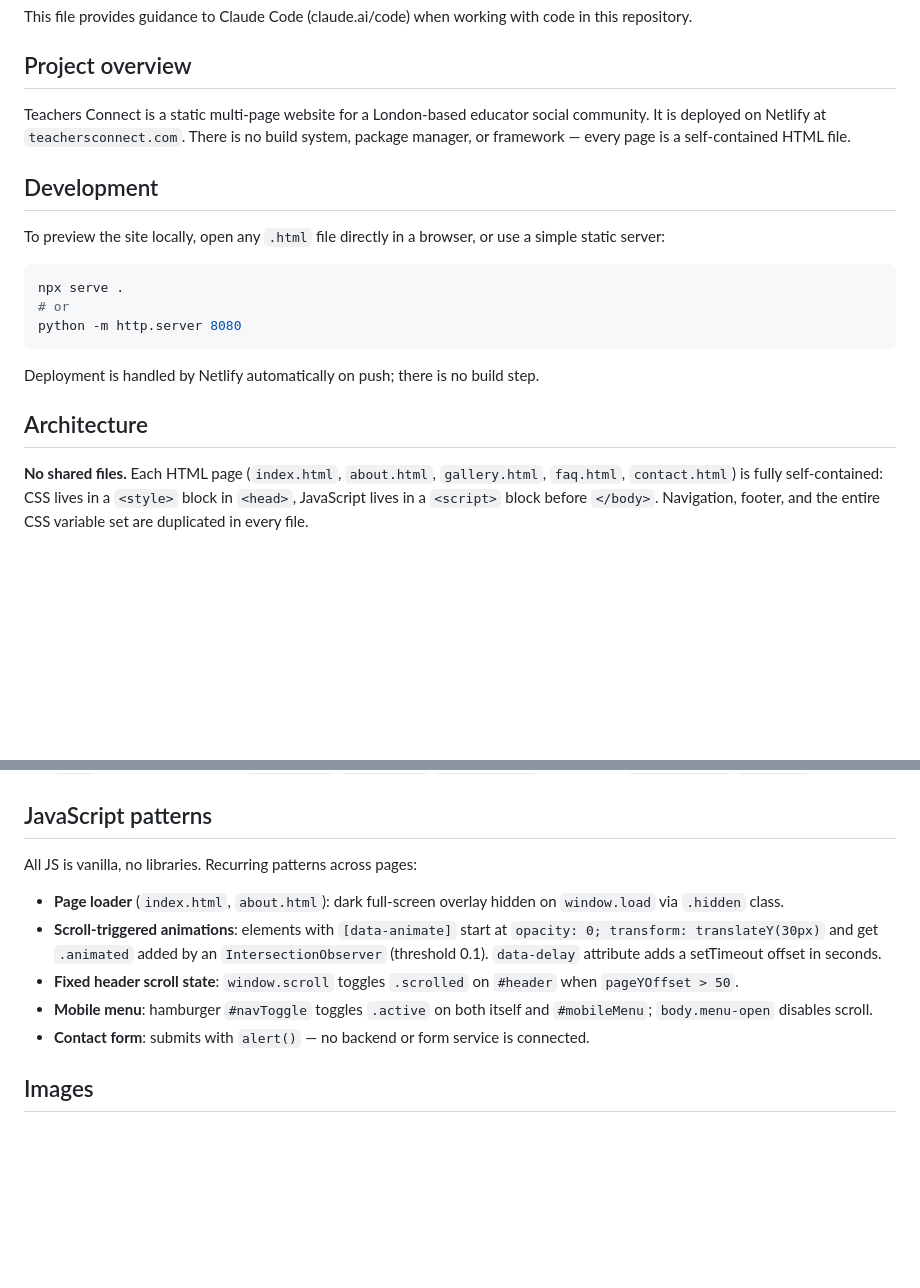
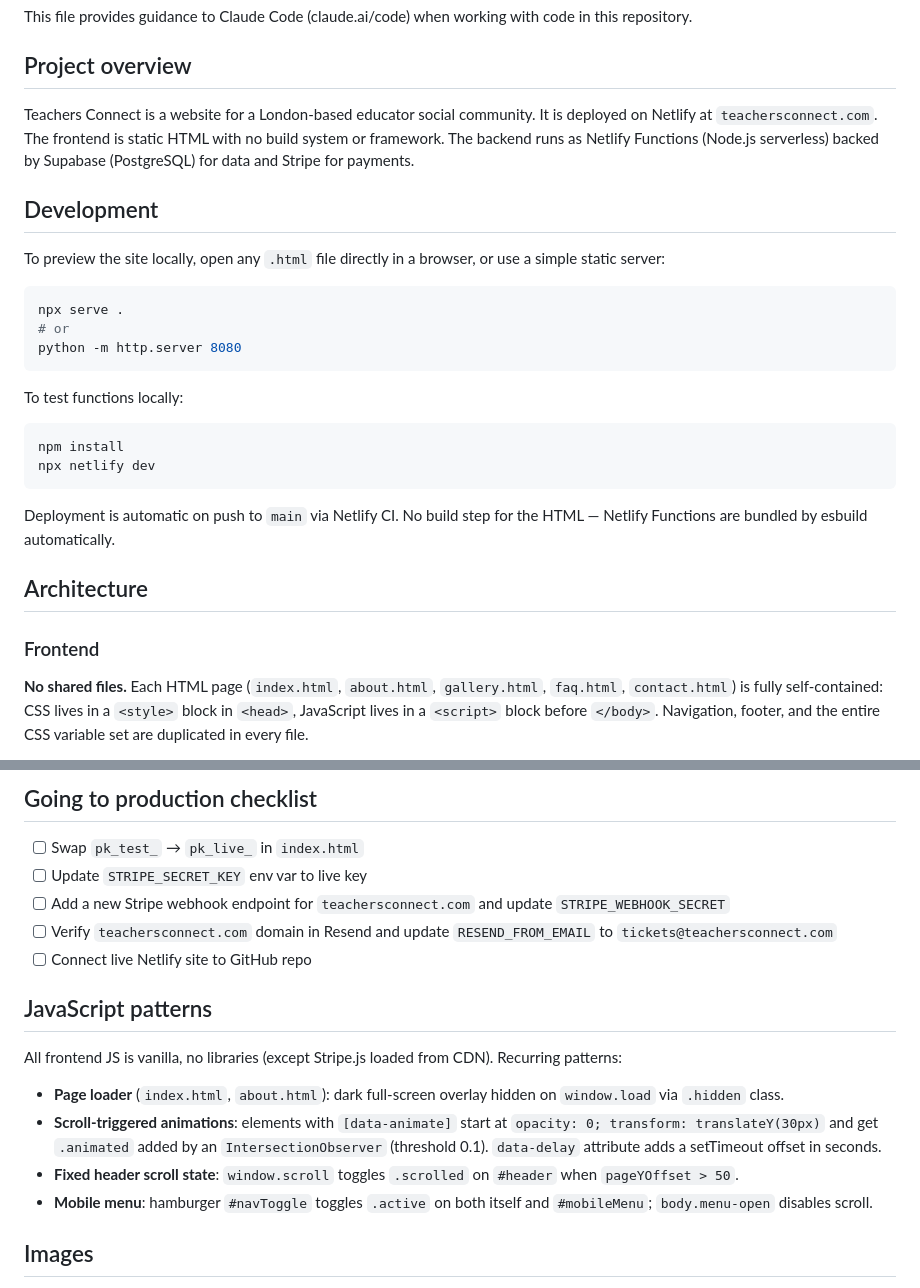
Before and after one commit to jaydenmistry713-jpg/teachersconnect, a Markdown page: CLAUDE.md, 2 parts joined by grey strips. Drawn GitHub-style; blank space fills up the shorter version.

Commit message:
Update CLAUDE.md with full backend architecture
Co-Authored-By: Claude Sonnet 4.6 <noreply@anthropic.com>

````diff
--- a/CLAUDE.md
+++ b/CLAUDE.md
@@ -4,7 +4,7 @@ This file provides guidance to Claude Code (claude.ai/code) when working with co
 
 ## Project overview
 
-Teachers Connect is a static multi-page website for a London-based educator social community. It is deployed on Netlify at `teachersconnect.com`. There is no build system, package manager, or framework — every page is a self-contained HTML file.
+Teachers Connect is a website for a London-based educator social community. It is deployed on Netlify at `teachersconnect.com`. The frontend is static HTML with no build system or framework. The backend runs as Netlify Functions (Node.js serverless) backed by Supabase (PostgreSQL) for data and Stripe for payments.
 
 ## Development
 
@@ -16,10 +16,17 @@ npx serve .
 python -m http.server 8080
 ```
 
-Deployment is handled by Netlify automatically on push; there is no build step.
+To test functions locally:
+```bash
+npm install
+npx netlify dev
+```
+
+Deployment is automatic on push to `main` via Netlify CI. No build step for the HTML — Netlify Functions are bundled by esbuild automatically.
 
 ## Architecture
 
+### Frontend
 **No shared files.** Each HTML page (`index.html`, `about.html`, `gallery.html`, `faq.html`, `contact.html`) is fully self-contained: CSS lives in a `<style>` block in `<head>`, JavaScript lives in a `<script>` block before `</body>`. Navigation, footer, and the entire CSS variable set are duplicated in every file.
 
 **Consequence**: any change to the nav, footer, or shared styles must be applied to all five HTML files manually.
@@ -37,12 +101,19 @@ Deployment is handled by Netlify automatically on push; there is no build step.
+## Going to production checklist
+
+- [ ] Swap `pk_test_` → `pk_live_` in `index.html`
+- [ ] Update `STRIPE_SECRET_KEY` env var to live key
+- [ ] Add a new Stripe webhook endpoint for `teachersconnect.com` and update `STRIPE_WEBHOOK_SECRET`
+- [ ] Verify `teachersconnect.com` domain in Resend and update `RESEND_FROM_EMAIL` to `tickets@teachersconnect.com`
+- [ ] Connect live Netlify site to GitHub repo
+
 ## JavaScript patterns
 
-All JS is vanilla, no libraries. Recurring patterns across pages:
+All frontend JS is vanilla, no libraries (except Stripe.js loaded from CDN). Recurring patterns:
 
 - **Page loader** (`index.html`, `about.html`): dark full-screen overlay hidden on `window.load` via `.hidden` class.
 - **Scroll-triggered animations**: elements with `[data-animate]` start at `opacity: 0; transform: translateY(30px)` and get `.animated` added by an `IntersectionObserver` (threshold 0.1). `data-delay` attribute adds a setTimeout offset in seconds.
 - **Fixed header scroll state**: `window.scroll` toggles `.scrolled` on `#header` when `pageYOffset > 50`.
 - **Mobile menu**: hamburger `#navToggle` toggles `.active` on both itself and `#mobileMenu`; `body.menu-open` disables scroll.
-- **Contact form**: submits with `alert()` — no backend or form service is connected.
 
 ## Images
 
````
Also changed, not shown: other parts of CLAUDE.md (+57 -0 lines).
